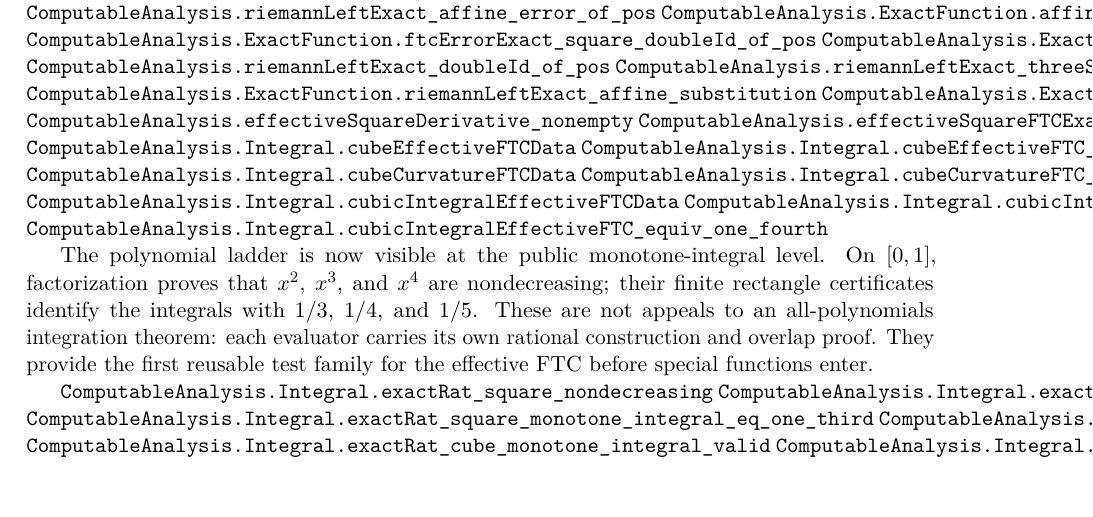
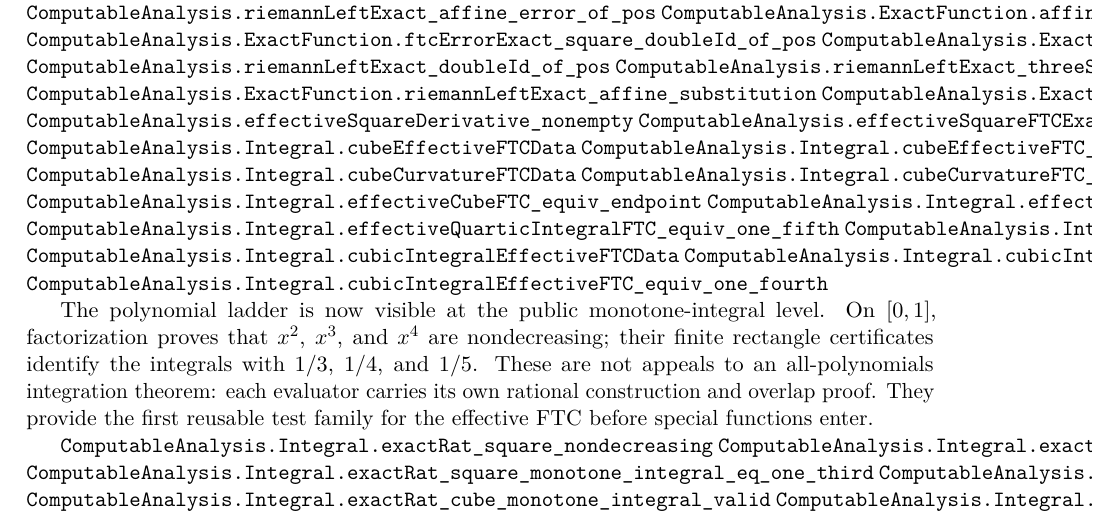
Before and after one commit to liuyao12/computable-analysis, a LaTeX thesis (blueprint/src/web.tex, which reads blueprint/src/06-effective-calculus.tex): part of page 71 of 128, cut so that both start at the same text. Compiled offline with pdfLaTeX.

Commit message:
Expose polynomial FTC ladder

```diff
--- a/blueprint/src/06-effective-calculus.tex
+++ b/blueprint/src/06-effective-calculus.tex
@@ -175,6 +175,10 @@ value.  One representative certificate covers routine coefficient variants.
 \lean{ComputableAnalysis.Integral.cubeEffectiveFTC_equiv_endpoint}
 \lean{ComputableAnalysis.Integral.cubeCurvatureFTCData}
 \lean{ComputableAnalysis.Integral.cubeCurvatureFTC_equiv_endpoint}
+\lean{ComputableAnalysis.Integral.effectiveCubeFTC_equiv_endpoint}
+\lean{ComputableAnalysis.Integral.effectiveQuarticFTC_equiv_endpoint}
+\lean{ComputableAnalysis.Integral.effectiveQuarticIntegralFTC_equiv_one_fifth}
+\lean{ComputableAnalysis.Integral.effectiveFifthIntegralFTC_equiv_one_sixth}
 \lean{ComputableAnalysis.Integral.cubicIntegralEffectiveFTCData}
 \lean{ComputableAnalysis.Integral.cubicIntegralEffectiveFTC_equiv_endpoint}
 \lean{ComputableAnalysis.Integral.cubicIntegralEffectiveFTC_equiv_one_fourth}
```
Also changed, not shown: 2 other files.
